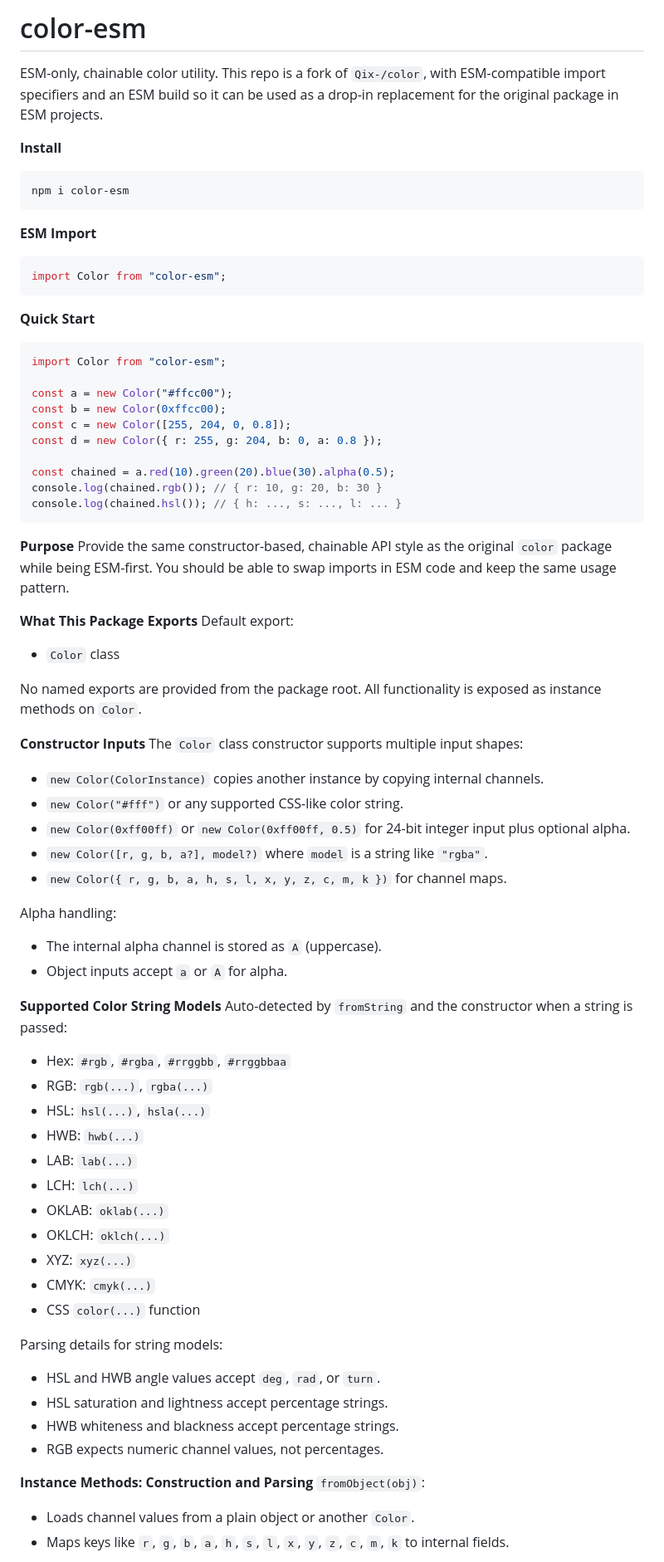
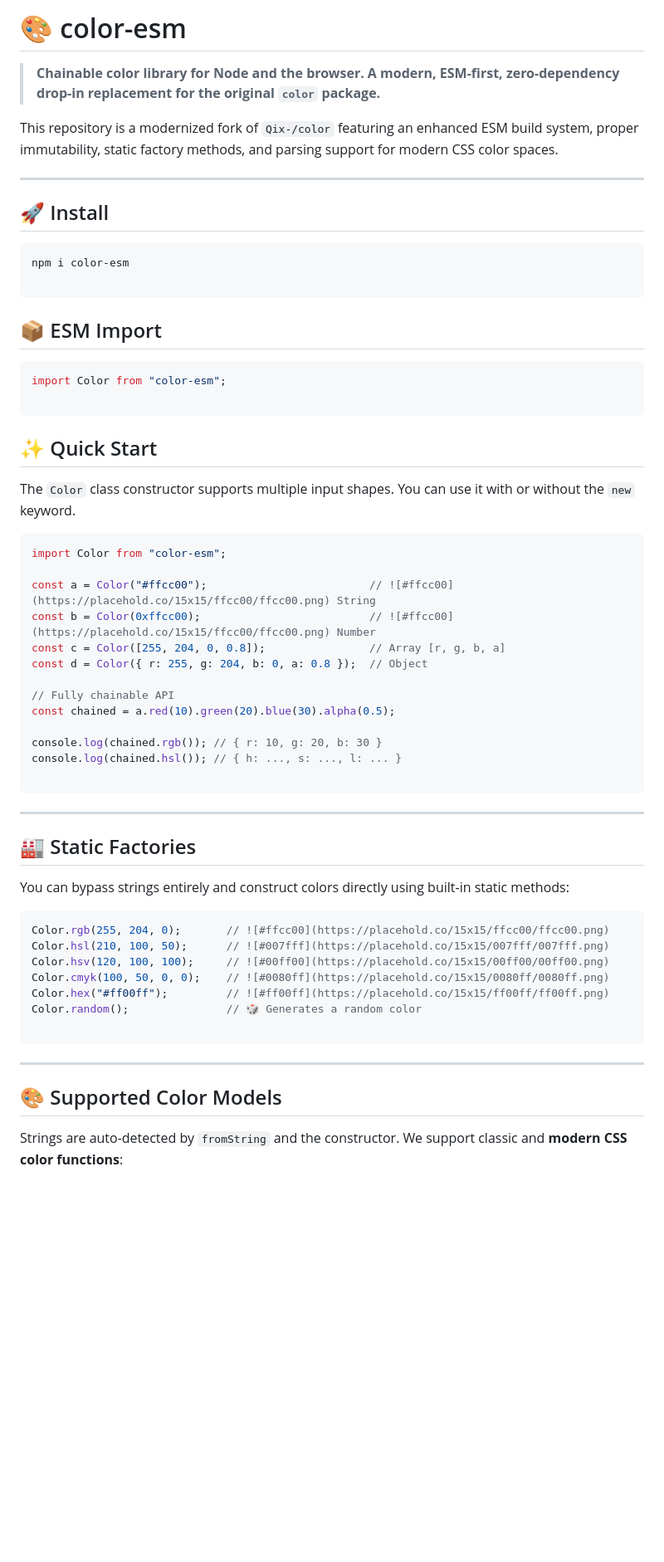
Before and after one commit to erikyo/color-esm, a Markdown page: README.md, the part around one of its changes. Shown at 83% size. Drawn GitHub-style; blank space fills up the shorter version.

Commit message:
revamp README with improved structure, detailed usage examples, and enhanced visual clarity

````diff
--- a/README.md
+++ b/README.md
@@ -1,74 +1,64 @@
-# color-esm
+# 🎨 color-esm
 
-ESM-only, chainable color utility. This repo is a fork of `Qix-/color`, with ESM-compatible import specifiers and an ESM build so it can be used as a drop-in replacement for the original package in ESM projects.
+> **Chainable color library for Node and the browser. A modern, ESM-first, zero-dependency drop-in replacement for the original `color` package.**
 
-**Install**
+This repository is a modernized fork of `Qix-/color` featuring an enhanced ESM build system, proper immutability, static factory methods, and parsing support for modern CSS color spaces.
+
+---
+
+## 🚀 Install
+
 ```bash
 npm i color-esm
+
 ```
 
-**ESM Import**
-```js
-import Color from "color-esm";
-```
+## 📦 ESM Import
 
-**Quick Start**
 ```js
 import Color from "color-esm";
 
-const a = new Color("#ffcc00");
-const b = new Color(0xffcc00);
-const c = new Color([255, 204, 0, 0.8]);
-const d = new Color({ r: 255, g: 204, b: 0, a: 0.8 });
+```
 
+## ✨ Quick Start
+
+The `Color` class constructor supports multiple input shapes. You can use it with or without the `new` keyword.
+
+```js
+import Color from "color-esm";
+
+const a = Color("#ffcc00");                         // ![#ffcc00](https://placehold.co/15x15/ffcc00/ffcc00.png) String
+const b = Color(0xffcc00);                          // ![#ffcc00](https://placehold.co/15x15/ffcc00/ffcc00.png) Number
+const c = Color([255, 204, 0, 0.8]);                // Array [r, g, b, a]
+const d = Color({ r: 255, g: 204, b: 0, a: 0.8 });  // Object
+
+// Fully chainable API
 const chained = a.red(10).green(20).blue(30).alpha(0.5);
+
 console.log(chained.rgb()); // { r: 10, g: 20, b: 30 }
 console.log(chained.hsl()); // { h: ..., s: ..., l: ... }
+
 ```
 
-**Purpose**
-Provide the same constructor-based, chainable API style as the original `color` package while being ESM-first. You should be able to swap imports in ESM code and keep the same usage pattern.
+---
 
-**What This Package Exports**
-Default export:
-- `Color` class
+## 🏭 Static Factories
 
-No named exports are provided from the package root. All functionality is exposed as instance methods on `Color`.
+You can bypass strings entirely and construct colors directly using built-in static methods:
 
-**Constructor Inputs**
-The `Color` class constructor supports multiple input shapes:
-- `new Color(ColorInstance)` copies another instance by copying internal channels.
-- `new Color("#fff")` or any supported CSS-like color string.
-- `new Color(0xff00ff)` or `new Color(0xff00ff, 0.5)` for 24-bit integer input plus optional alpha.
-- `new Color([r, g, b, a?], model?)` where `model` is a string like `"rgba"`.
-- `new Color({ r, g, b, a, h, s, l, x, y, z, c, m, k })` for channel maps.
+```js
+Color.rgb(255, 204, 0);       // ![#ffcc00](https://placehold.co/15x15/ffcc00/ffcc00.png)
+Color.hsl(210, 100, 50);      // ![#007fff](https://placehold.co/15x15/007fff/007fff.png)
+Color.hsv(120, 100, 100);     // ![#00ff00](https://placehold.co/15x15/00ff00/00ff00.png)
+Color.cmyk(100, 50, 0, 0);    // ![#0080ff](https://placehold.co/15x15/0080ff/0080ff.png)
+Color.hex("#ff00ff");         // ![#ff00ff](https://placehold.co/15x15/ff00ff/ff00ff.png)
+Color.random();               // 🎲 Generates a random color
 
-Alpha handling:
-- The internal alpha channel is stored as `A` (uppercase).
-- Object inputs accept `a` or `A` for alpha.
+```
 
-**Supported Color String Models**
-Auto-detected by `fromString` and the constructor when a string is passed:
-- Hex: `#rgb`, `#rgba`, `#rrggbb`, `#rrggbbaa`
-- RGB: `rgb(...)`, `rgba(...)`
-- HSL: `hsl(...)`, `hsla(...)`
-- HWB: `hwb(...)`
-- LAB: `lab(...)`
-- LCH: `lch(...)`
-- OKLAB: `oklab(...)`
-- OKLCH: `oklch(...)`
-- XYZ: `xyz(...)`
-- CMYK: `cmyk(...)`
-- CSS `color(...)` function
+---
 
-Parsing details for string models:
-- HSL and HWB angle values accept `deg`, `rad`, or `turn`.
-- HSL saturation and lightness accept percentage strings.
-- HWB whiteness and blackness accept percentage strings.
-- RGB expects numeric channel values, not percentages.
+## 🎨 Supported Color Models
 
-**Instance Methods: Construction and Parsing**
-`fromObject(obj)`:
-- Loads channel values from a plain object or another `Color`.
-- Maps keys like `r`, `g`, `b`, `a`, `h`, `s`, `l`, `x`, `y`, `z`, `c`, `m`, `k` to internal fields.
+Strings are auto-detected by `fromString` and the constructor. We support classic and **modern CSS color functions**:
 
````
Also changed, not shown: other parts of README.md (+81 -125 lines).
